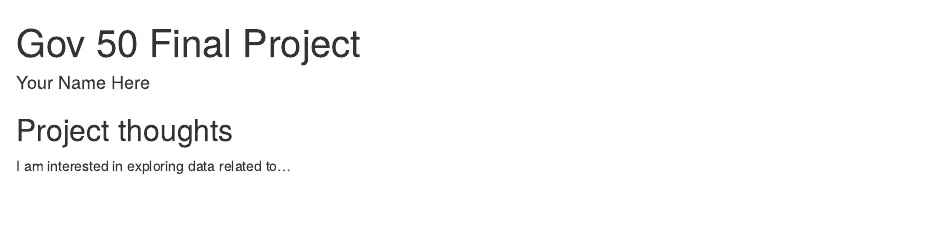
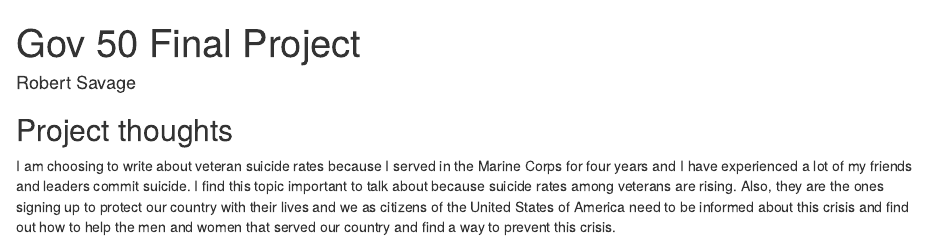
Before and after one commit to rsavage12/gov50-final-project, an R Markdown document (index.Rmd): the page in a window 1100 px wide, from its top. Rendered offline with R 4.5, knitr and Pandoc, with nearby package versions; drawn as R Markdown's standard HTML page in place of the format the file asks for.

Commit message:
Milestsone 1

```diff
--- a/index.Rmd
+++ b/index.Rmd
@@ -1,6 +1,6 @@
 ---
 title: "Gov 50 Final Project"
-author: "Your Name Here"
+author: "Robert Savage"
 description: "My final project"
 output:
   distill::distill_article:
@@ -11,4 +11,4 @@ output:
 
 ## Project thoughts
 
-I am interested in exploring data related to...
+I am choosing to write about veteran suicide rates because I served in the Marine Corps for four years and I have experienced a lot of my friends and leaders commit suicide. I find this topic important to talk about because suicide rates among veterans are rising. Also, they are the ones signing up to protect our country with their lives and we as citizens of the United States of America need to be informed about this crisis and find out how to help the men and women that served our country and find a way to prevent this crisis.
```
Also changed, not shown: index.html.
